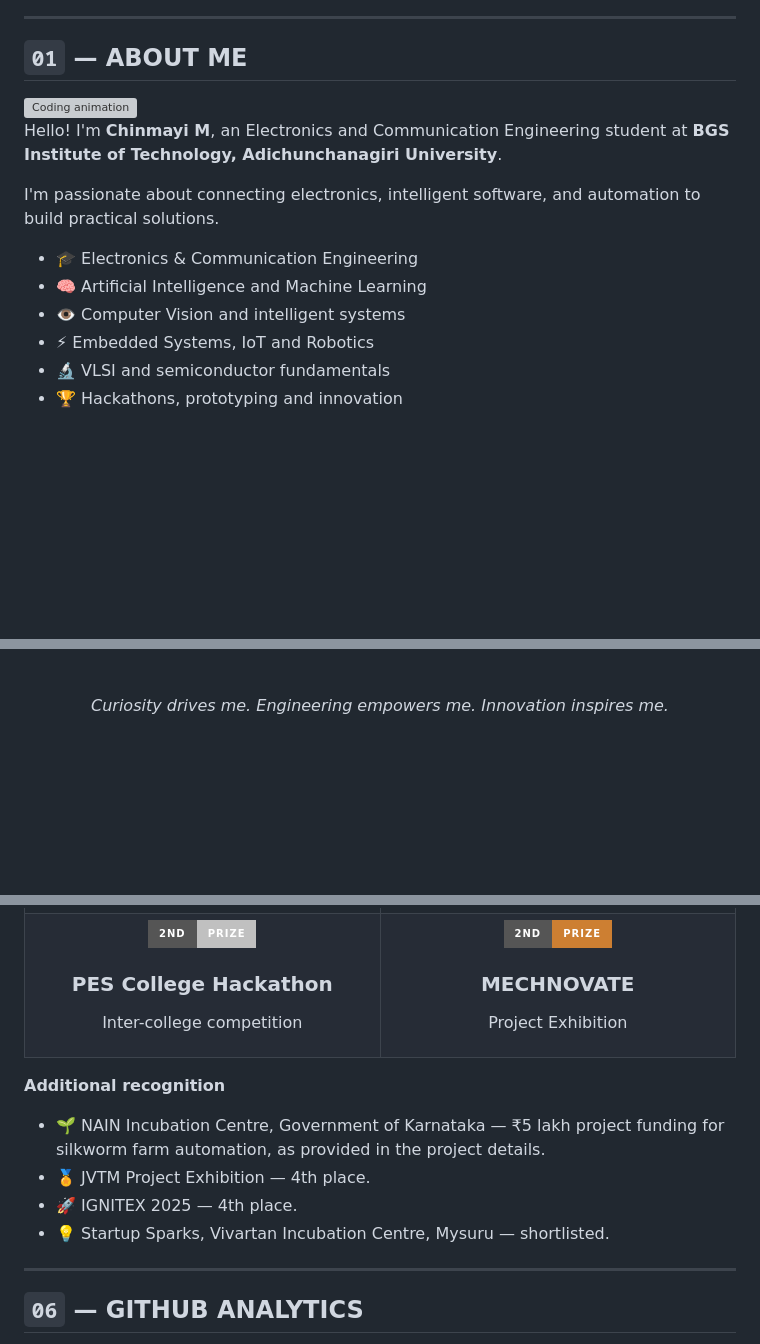
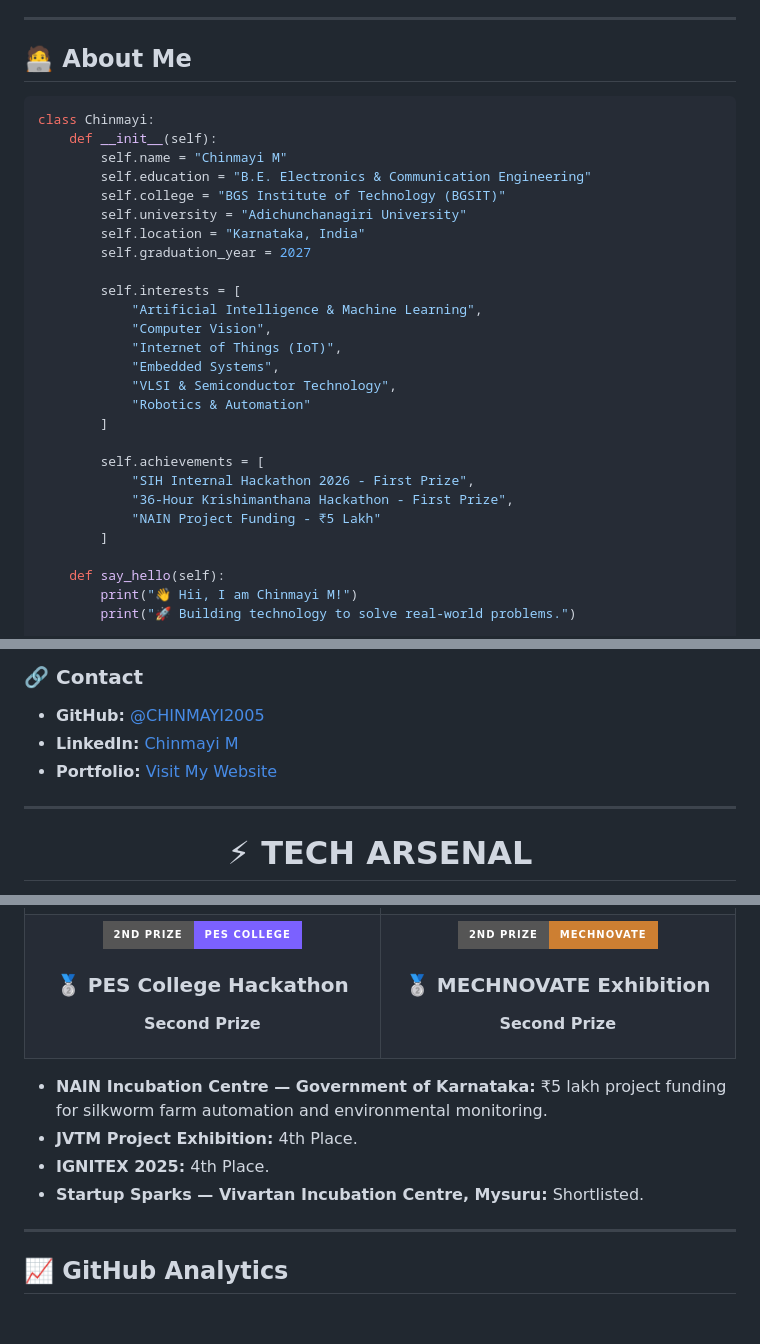
Before and after one commit to CHINMAYI2005/chinmayi2005, a Markdown page: README.md, 3 parts joined by grey strips. Rendered like a GitHub page; badges without logos; blank space fills up the shorter version; grey boxes are pictures that could not be loaded.

````diff
--- a/README.md
+++ b/README.md
@@ -34,18 +31,34 @@
 
 ---
 
-## `01` — ABOUT ME
+## 🧑‍💻 About Me
 
-<img align="right" width="34%" src="https://media.giphy.com/media/qgQUggAC3Pfv687qPC/giphy.gif" alt="Coding animation"/>
+```python
+class Chinmayi:
+    def __init__(self):
+        self.name = "Chinmayi M"
+        self.education = "B.E. Electronics & Communication Engineering"
+        self.college = "BGS Institute of Technology (BGSIT)"
+        self.university = "Adichunchanagiri University"
+        self.location = "Karnataka, India"
+        self.graduation_year = 2027
 
-Hello! I'm **Chinmayi M**, an Electronics and Communication Engineering student at **BGS Institute of Technology, Adichunchanagiri University**.
+        self.interests = [
+            "Artificial Intelligence & Machine Learning",
+            "Computer Vision",
+            "Internet of Things (IoT)",
+            "Embedded Systems",
+            "VLSI & Semiconductor Technology",
+            "Robotics & Automation"
+        ]
 
-I'm passionate about connecting electronics, intelligent software, and automation to build practical solutions.
+        self.achievements = [
+            "SIH Internal Hackathon 2026 - First Prize",
+            "36-Hour Krishimanthana Hackathon - First Prize",
+            "NAIN Project Funding - ₹5 Lakh"
+        ]
 
-- 🎓 Electronics & Communication Engineering
-- 🧠 Artificial Intelligence and Machine Learning
-- 👁️ Computer Vision and intelligent systems
-- ⚡ Embedded Systems, IoT and Robotics
-- 🔬 VLSI and semiconductor fundamentals
-- 🏆 Hackathons, prototyping and innovation
+    def say_hello(self):
+        print("👋 Hii, I am Chinmayi M!")
+        print("🚀 Building technology to solve real-world problems.")
 
@@ -53,5 +81,14 @@ I'm passionate about connecting electronics, intelligent software, and automatio
+### 🔗 Contact
+
+- **GitHub:** [@CHINMAYI2005](https://github.com/CHINMAYI2005)
+- **LinkedIn:** [Chinmayi M](https://www.linkedin.com/in/chinmayi-m-a6908335a)
+- **Portfolio:** [Visit My Website](https://chinmayim.chinmayic477.workers.dev/)
+
+---
+
+<!-- ═══════════════ TECH STACK ═══════════════ -->
 
 <div align="center">
 
-*Curiosity drives me. Engineering empowers me. Innovation inspires me.*
+# ⚡ TECH ARSENAL
 
@@ -253,20 +279,20 @@ Winner
 <tr>
 <td align="center">
 
-<img src="https://img.shields.io/badge/2ND-PRIZE-C0C0C0?style=for-the-badge" alt="Second prize"/>
+<img src="https://img.shields.io/badge/2nd_Prize-PES_College-7B61FF?style=for-the-badge" alt="PES second prize"/>
 
-### PES College Hackathon
+### 🥈 PES College Hackathon
 
-Inter-college competition
+**Second Prize**
 
 </td>
 <td align="center">
 
-<img src="https://img.shields.io/badge/2ND-PRIZE-CD7F32?style=for-the-badge" alt="Second prize"/>
+<img src="https://img.shields.io/badge/2nd_Prize-MECHNOVATE-CD7F32?style=for-the-badge" alt="MECHNOVATE second prize"/>
 
-### MECHNOVATE
+### 🥈 MECHNOVATE Exhibition
 
-Project Exhibition
+**Second Prize**
 
 </td>
 </tr>
@@ -274,16 +300,14 @@ Project Exhibition
 
 </div>
 
-**Additional recognition**
-
-- 🌱 NAIN Incubation Centre, Government of Karnataka — ₹5 lakh project funding for silkworm farm automation, as provided in the project details.
-- 🏅 JVTM Project Exhibition — 4th place.
-- 🚀 IGNITEX 2025 — 4th place.
-- 💡 Startup Sparks, Vivartan Incubation Centre, Mysuru — shortlisted.
+- **NAIN Incubation Centre — Government of Karnataka:** ₹5 lakh project funding for silkworm farm automation and environmental monitoring.
+- **JVTM Project Exhibition:** 4th Place.
+- **IGNITEX 2025:** 4th Place.
+- **Startup Sparks — Vivartan Incubation Centre, Mysuru:** Shortlisted.
 
 ---
 
-## `06` — GITHUB ANALYTICS
+## 📈 GitHub Analytics
 
 <div align="center">
 
````
Also changed, not shown: other parts of README.md (+180 -170 lines).
